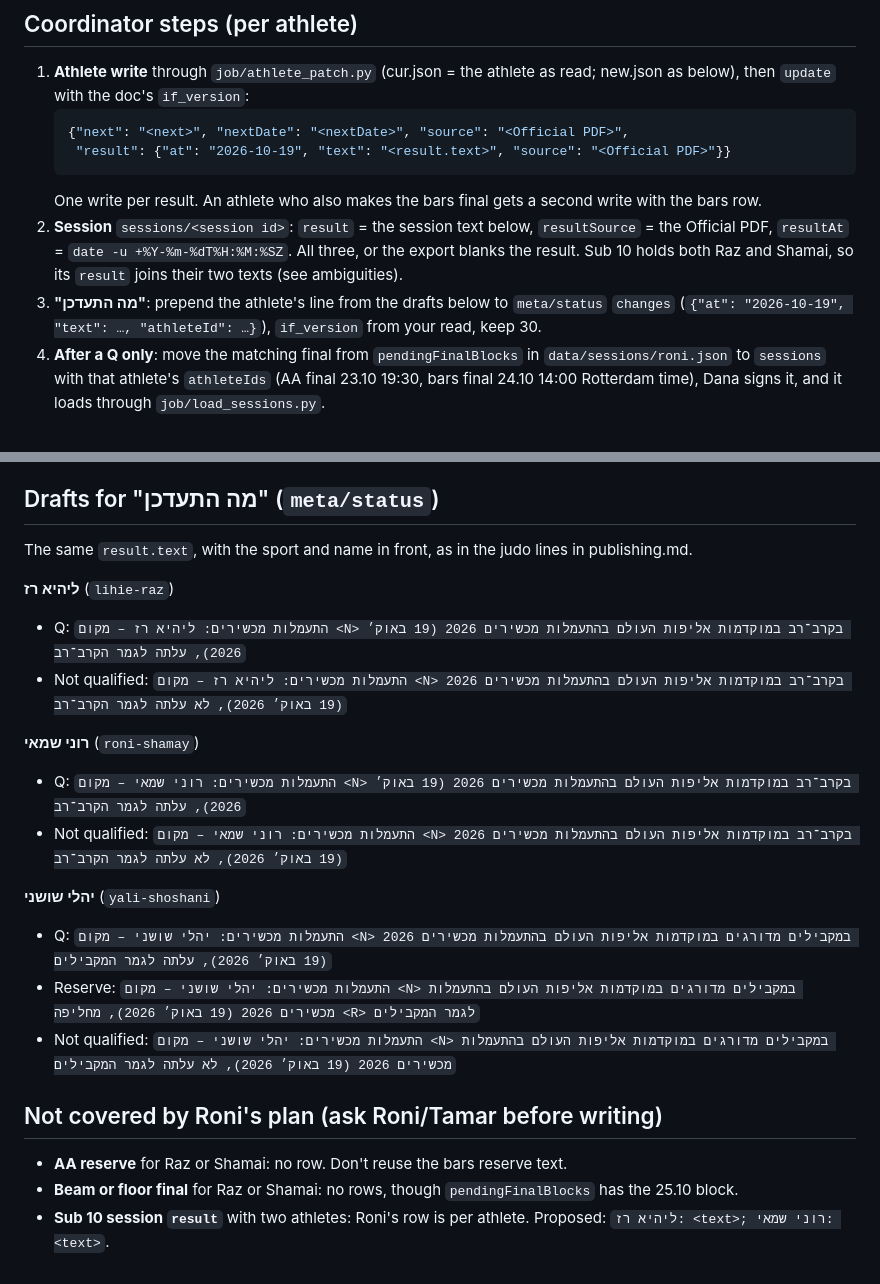
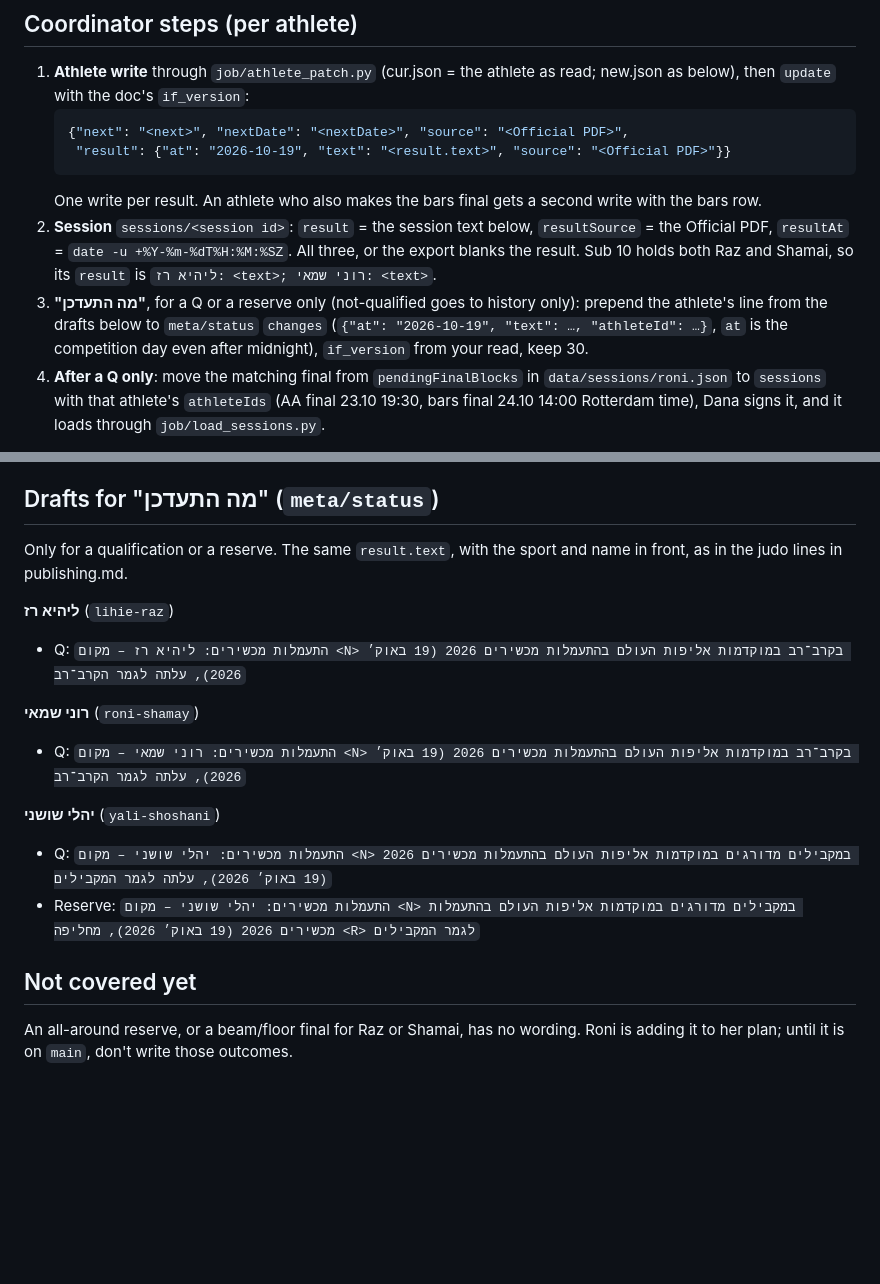
Before and after one commit to yonatanyacobi/IL2LA28, a Markdown page: docs/runbooks/result-night-1910.md, 2 parts joined by grey strips. Rendered like a GitHub page; blank space fills up the shorter version.

Commit message:
Apply the coordinator's answers to the 19.10 runbook
Approved sub 10 session format; "מה התעדכן" only for a Q or a reserve;
AA reserve and beam/floor wording pending from Roni.

Co-Authored-By: Claude Opus 5.5 <noreply@anthropic.com>

```diff
--- a/docs/runbooks/result-night-1910.md
+++ b/docs/runbooks/result-night-1910.md
@@ -35,9 +35,10 @@ No Official PDFs by the morning of 20.10: wait. Don't record anything from anoth
    One write per result. An athlete who also makes the bars final gets a second write with the bars row.
 2. **Session** `sessions/<session id>`: `result` = the session text below, `resultSource` = the Official PDF,
    `resultAt` = `date -u +%Y-%m-%dT%H:%M:%SZ`. All three, or the export blanks the result. Sub 10 holds both Raz
-   and Shamai, so its `result` joins their two texts (see ambiguities).
-3. **"מה התעדכן"**: prepend the athlete's line from the drafts below to `meta/status` `changes`
-   (`{"at": "2026-10-19", "text": …, "athleteId": …}`), `if_version` from your read, keep 30.
+   and Shamai, so its `result` is `ליהיא רז: <text>; רוני שמאי: <text>`.
+3. **"מה התעדכן"**, for a Q or a reserve only (not-qualified goes to history only): prepend the athlete's line
+   from the drafts below to `meta/status` `changes` (`{"at": "2026-10-19", "text": …, "athleteId": …}`, `at` is
+   the competition day even after midnight), `if_version` from your read, keep 30.
 4. **After a Q only**: move the matching final from `pendingFinalBlocks` in `data/sessions/roni.json` to
    `sessions` with that athlete's `athleteIds` (AA final 23.10 19:30, bars final 24.10 14:00 Rotterdam time), Dana
    signs it, and it loads through `job/load_sessions.py`.
@@ -70,23 +71,20 @@ A later change (a reserve moving up, the per-country limit) is a new entry, not
 
 ## Drafts for "מה התעדכן" (`meta/status`)
 
-The same `result.text`, with the sport and name in front, as in the judo lines in publishing.md.
+Only for a qualification or a reserve. The same `result.text`, with the sport and name in front, as in the judo
+lines in publishing.md.
 
 **ליהיא רז** (`lihie-raz`)
 - Q: `התעמלות מכשירים: ליהיא רז – מקום <N> בקרב־רב במוקדמות אליפות העולם בהתעמלות מכשירים 2026 (19 באוק׳ 2026), עלתה לגמר הקרב־רב`
-- Not qualified: `התעמלות מכשירים: ליהיא רז – מקום <N> בקרב־רב במוקדמות אליפות העולם בהתעמלות מכשירים 2026 (19 באוק׳ 2026), לא עלתה לגמר הקרב־רב`
 
 **רוני שמאי** (`roni-shamay`)
 - Q: `התעמלות מכשירים: רוני שמאי – מקום <N> בקרב־רב במוקדמות אליפות העולם בהתעמלות מכשירים 2026 (19 באוק׳ 2026), עלתה לגמר הקרב־רב`
-- Not qualified: `התעמלות מכשירים: רוני שמאי – מקום <N> בקרב־רב במוקדמות אליפות העולם בהתעמלות מכשירים 2026 (19 באוק׳ 2026), לא עלתה לגמר הקרב־רב`
 
 **יהלי שושני** (`yali-shoshani`)
 - Q: `התעמלות מכשירים: יהלי שושני – מקום <N> במקבילים מדורגים במוקדמות אליפות העולם בהתעמלות מכשירים 2026 (19 באוק׳ 2026), עלתה לגמר המקבילים`
 - Reserve: `התעמלות מכשירים: יהלי שושני – מקום <N> במקבילים מדורגים במוקדמות אליפות העולם בהתעמלות מכשירים 2026 (19 באוק׳ 2026), מחליפה <R> לגמר המקבילים`
-- Not qualified: `התעמלות מכשירים: יהלי שושני – מקום <N> במקבילים מדורגים במוקדמות אליפות העולם בהתעמלות מכשירים 2026 (19 באוק׳ 2026), לא עלתה לגמר המקבילים`
 
-## Not covered by Roni's plan (ask Roni/Tamar before writing)
+## Not covered yet
 
-- **AA reserve** for Raz or Shamai: no row. Don't reuse the bars reserve text.
-- **Beam or floor final** for Raz or Shamai: no rows, though `pendingFinalBlocks` has the 25.10 block.
-- **Sub 10 session `result`** with two athletes: Roni's row is per athlete. Proposed: `ליהיא רז: <text>; רוני שמאי: <text>`.
+An all-around reserve, or a beam/floor final for Raz or Shamai, has no wording. Roni is adding it to her plan;
+until it is on `main`, don't write those outcomes.
```
